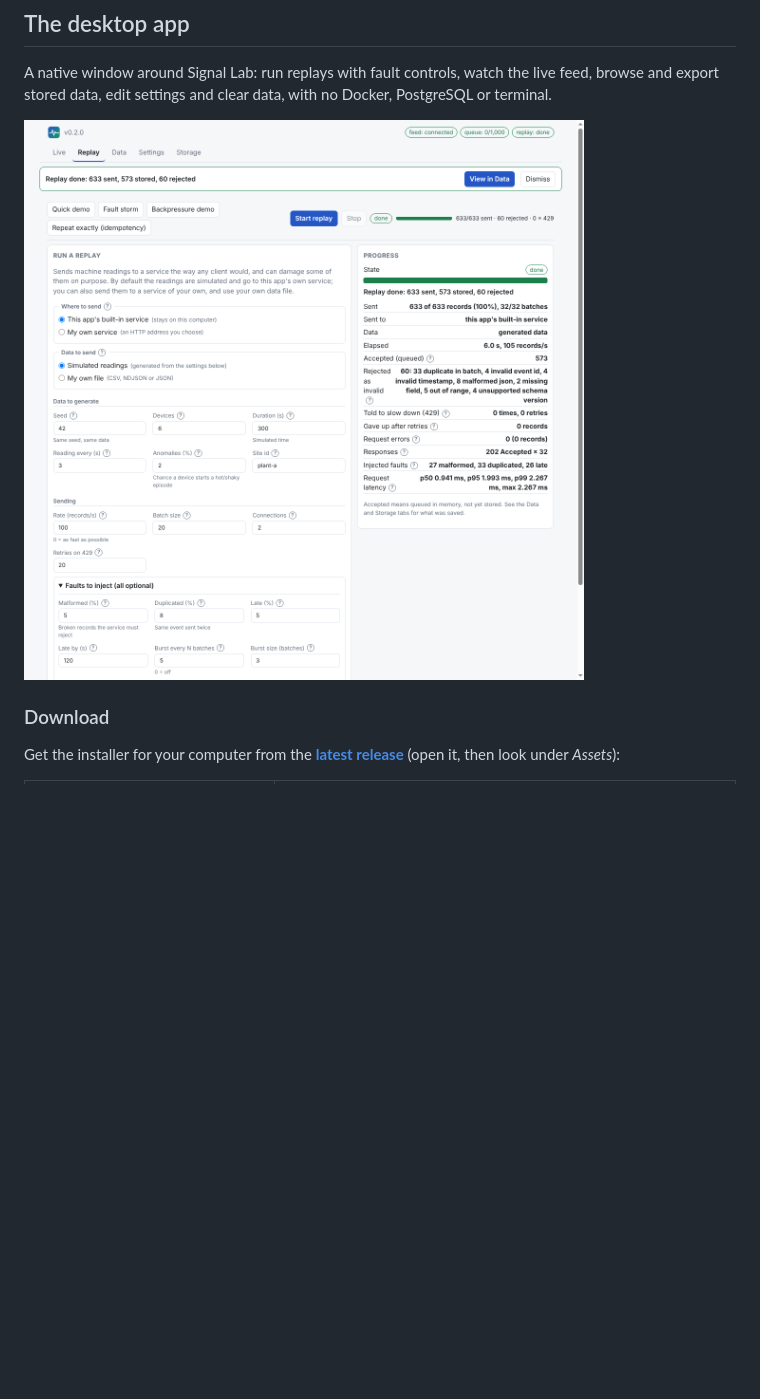
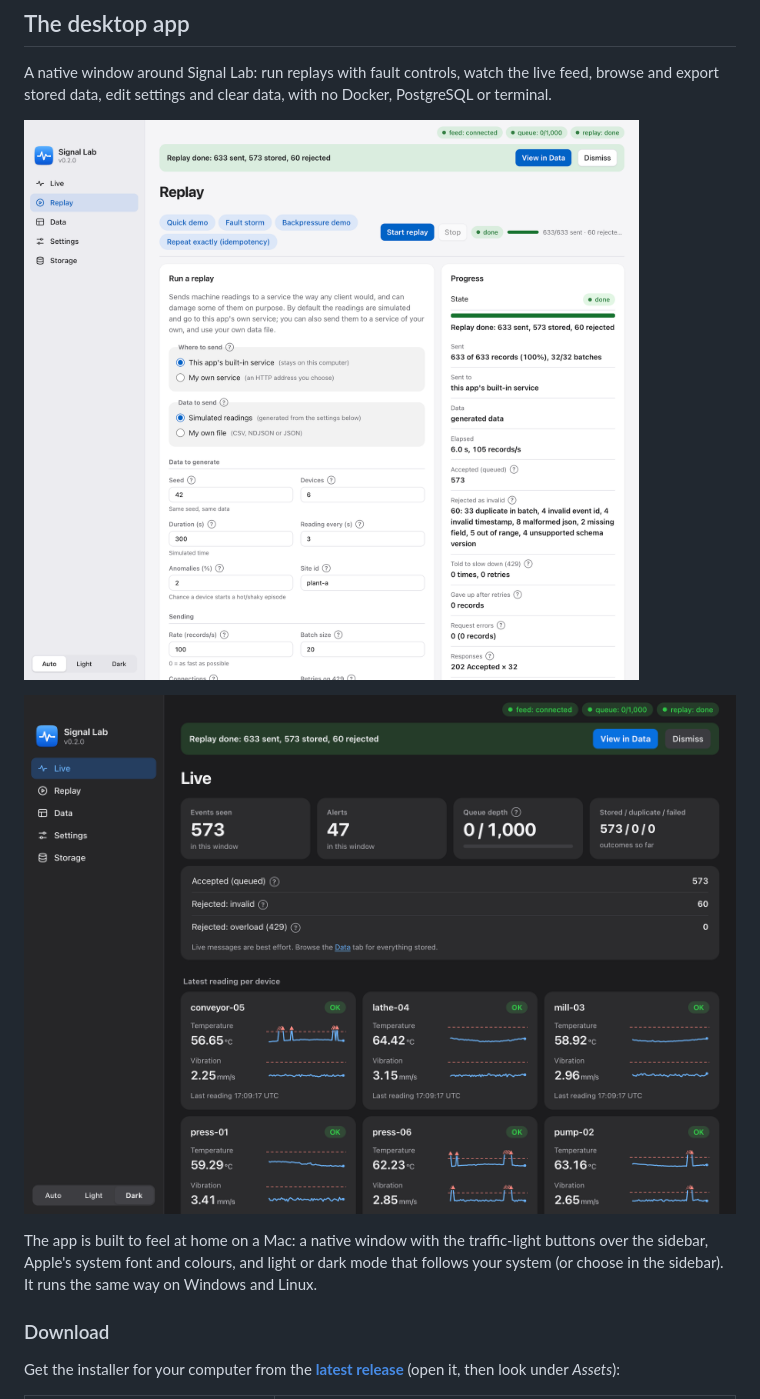
Before and after one commit to 7AZEM7assan/signal-lab, a Markdown page: README.md, the part around the change. Rendered like a GitHub page; pictures changed too: docs/screenshots/app-live-dark.png (added), docs/screenshots/app-replay.png; blank space fills up the shorter version.

```diff
--- a/README.md
+++ b/README.md
@@ -31,6 +31,12 @@ A native window around Signal Lab: run replays with fault controls, watch the li
 export stored data, edit settings and clear data, with no Docker, PostgreSQL or terminal.
 
 ![Replay tab of the desktop app](docs/screenshots/app-replay.png)
+
+![Live tab of the desktop app in dark mode](docs/screenshots/app-live-dark.png)
+
+The app is built to feel at home on a Mac: a native window with the traffic-light buttons over the
+sidebar, Apple's system font and colours, and light or dark mode that follows your system (or choose
+in the sidebar). It runs the same way on Windows and Linux.
 
 ### Download
 
```
Also changed, not shown: desktop/README.md (+8 -0 lines), docs/screenshots/app-data.png, docs/screenshots/app-live.png, 1 other file.
